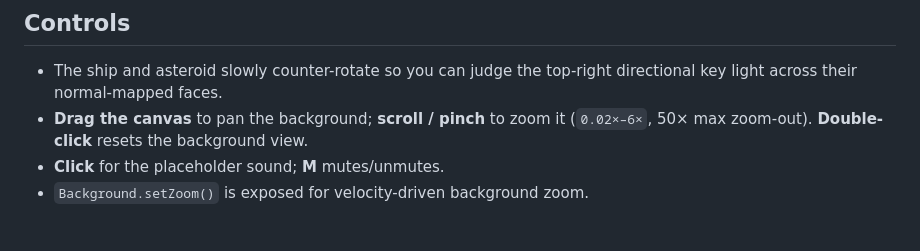
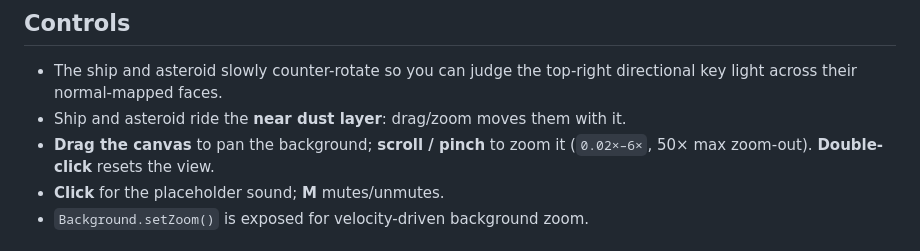
Before and after one commit to XEonAX/SpacePewPew, a Markdown page: README.md, the part around the change. Drawn GitHub-style.

Commit message:
feat: attach ship and asteroid to the near dust camera

```diff
--- a/README.md
+++ b/README.md
@@ -77,8 +77,9 @@ docs/                     Architecture decisions, reference art and agent workfl
 
 - The ship and asteroid slowly counter-rotate so you can judge the top-right directional key
   light across their normal-mapped faces.
+- Ship and asteroid ride the **near dust layer**: drag/zoom moves them with it.
 - **Drag the canvas** to pan the background; **scroll / pinch** to zoom it (`0.02×–6×`,
-  50× max zoom-out). **Double-click** resets the background view.
+  50× max zoom-out). **Double-click** resets the view.
 - **Click** for the placeholder sound; **M** mutes/unmutes.
 - `Background.setZoom()` is exposed for velocity-driven background zoom.
 
```
Also changed, not shown: AGENTS.md (+1 -0 lines), docs/screenshot.png, 2 other files.
